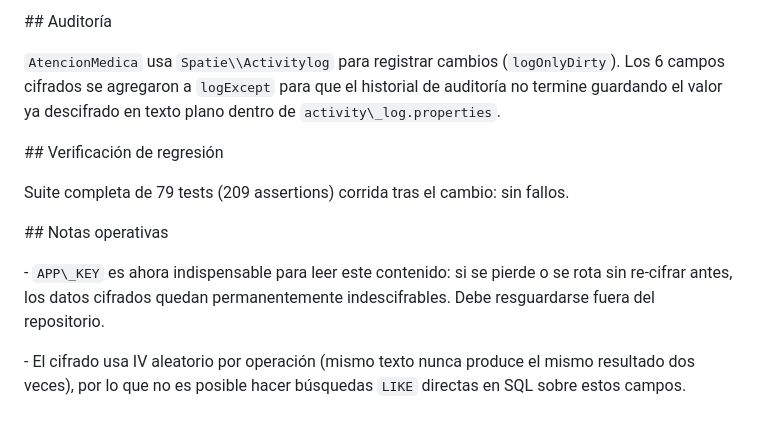
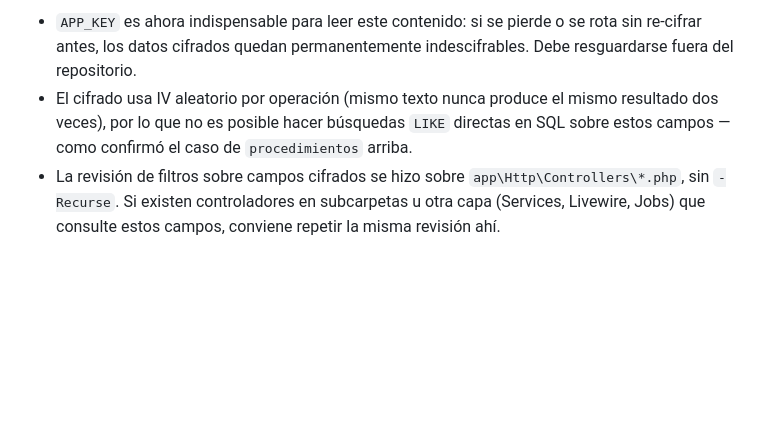
Before and after one commit to soyMiguel245/sistema_gestion_hospitalaria, a Markdown page: docs/REPORTE_CIFRADO.md, the part around one of its changes. Drawn GitHub-style; blank space fills up the shorter version.

```diff
--- a/docs/REPORTE_CIFRADO.md
+++ b/docs/REPORTE_CIFRADO.md
@@ -72,26 +50,4 @@ Comando propio `php artisan clinico:cifrar` (con `--dry-run`), idempotente: por
 
-
-
-\## Auditoría
-
-
-
-`AtencionMedica` usa `Spatie\\Activitylog` para registrar cambios (`logOnlyDirty`). Los 6 campos cifrados se agregaron a `logExcept` para que el historial de auditoría no termine guardando el valor ya descifrado en texto plano dentro de `activity\_log.properties`.
-
-
-
-\## Verificación de regresión
-
-
-
-Suite completa de 79 tests (209 assertions) corrida tras el cambio: sin fallos.
-
-
-
-\## Notas operativas
-
-
-
-\- `APP\_KEY` es ahora indispensable para leer este contenido: si se pierde o se rota sin re-cifrar antes, los datos cifrados quedan permanentemente indescifrables. Debe resguardarse fuera del repositorio.
-
-\- El cifrado usa IV aleatorio por operación (mismo texto nunca produce el mismo resultado dos veces), por lo que no es posible hacer búsquedas `LIKE` directas en SQL sobre estos campos.
+- `APP_KEY` es ahora indispensable para leer este contenido: si se pierde o se rota sin re-cifrar antes, los datos cifrados quedan permanentemente indescifrables. Debe resguardarse fuera del repositorio.
+- El cifrado usa IV aleatorio por operación (mismo texto nunca produce el mismo resultado dos veces), por lo que no es posible hacer búsquedas `LIKE` directas en SQL sobre estos campos — como confirmó el caso de `procedimientos` arriba.
+- La revisión de filtros sobre campos cifrados se hizo sobre `app\Http\Controllers\*.php`, sin `-Recurse`. Si existen controladores en subcarpetas u otra capa (Services, Livewire, Jobs) que consulte estos campos, conviene repetir la misma revisión ahí.
```
Also changed, not shown: other parts of docs/REPORTE_CIFRADO.md (+23 -45 lines).
